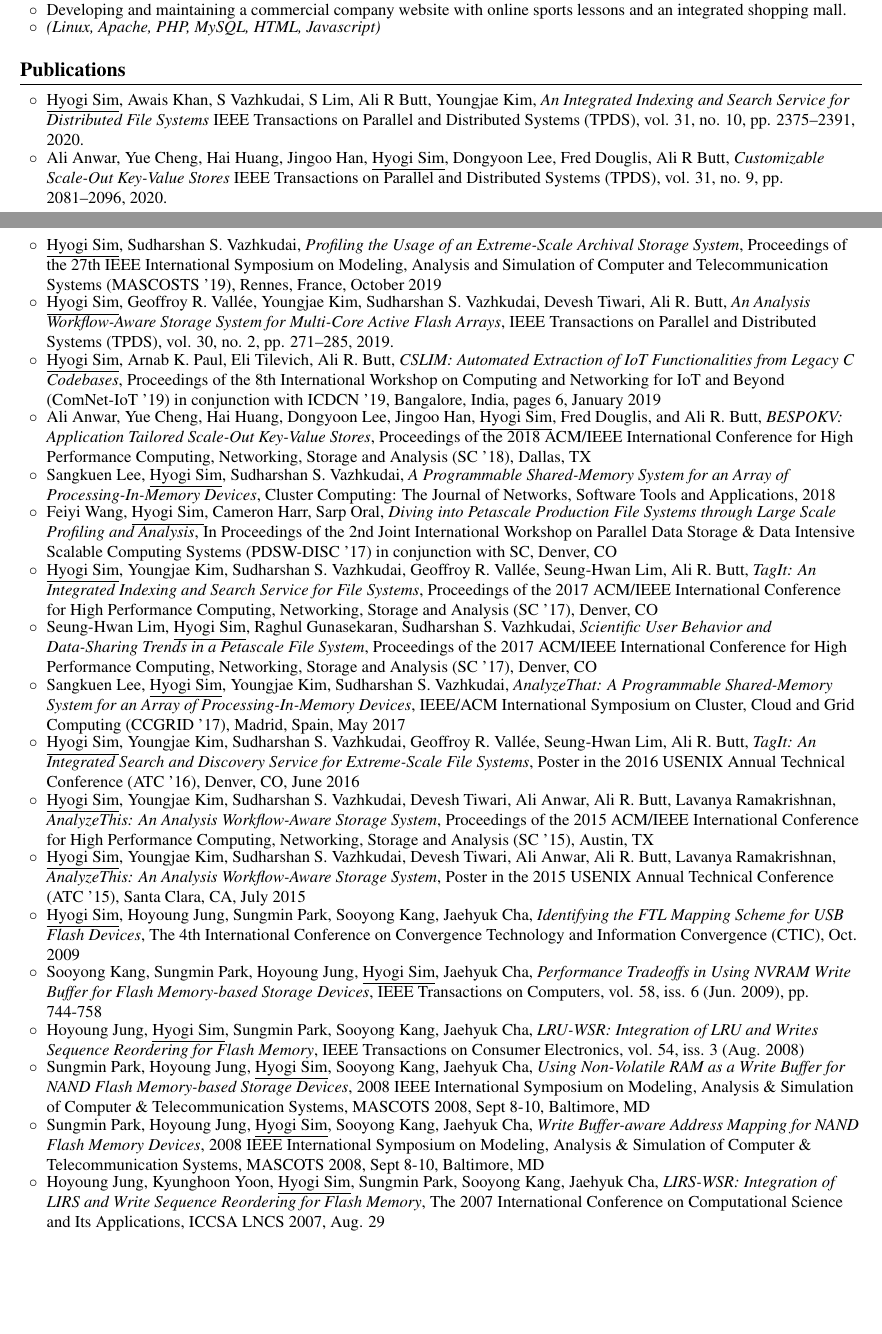
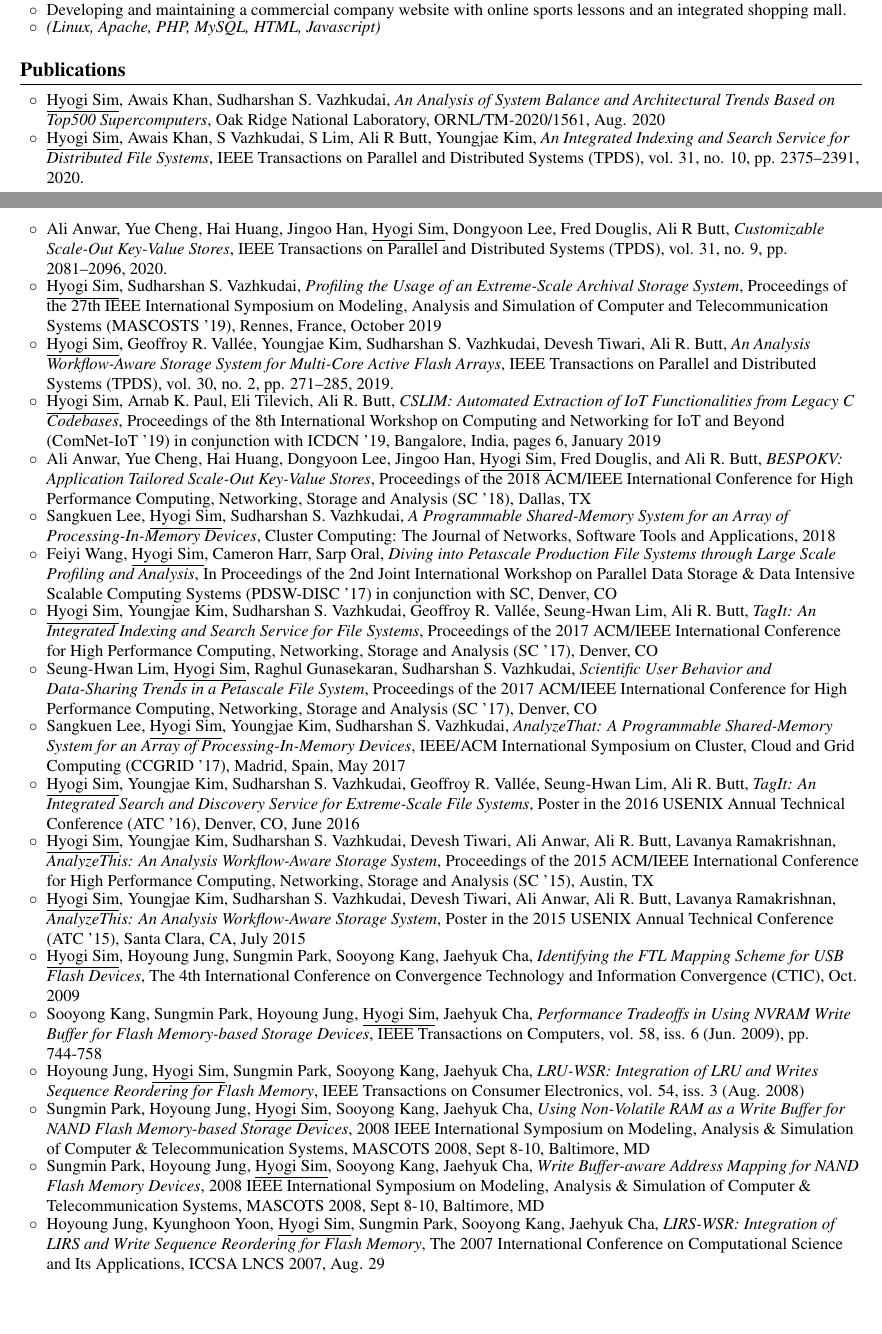
Before and after one commit to sandrain/cv, a LaTeX CV (cv.tex, which reads publications.tex): two parts of pages 2 and 3 of 4, joined at a grey line, cut so that both start at the same text, the shorter picture padded with empty space. Compiled offline with pdfLaTeX.

Commit message:
publication

```diff
--- a/cv.tex
+++ b/cv.tex
@@ -74,6 +74,7 @@
 \input{skills}
 \input{projects}
 \input{publications}
+\newpage
 \input{presentations}
 \input{services}
 \input{recognitions}
--- a/publications.tex
+++ b/publications.tex
@@ -1,12 +1,15 @@
 \section{Publications}
 \begin{itemize}
+\item \underline{Hyogi Sim}, Awais Khan, Sudharshan S. Vazhkudai,
+  {\it An Analysis of System Balance and Architectural Trends Based on Top500 Supercomputers},
+  Oak Ridge National Laboratory, ORNL/TM-2020/1561, Aug. 2020
 \item \underline{Hyogi Sim}, Awais Khan, S Vazhkudai, S Lim, Ali R Butt, Youngjae Kim,
-  {\it An Integrated Indexing and Search Service for Distributed File Systems}
+  {\it An Integrated Indexing and Search Service for Distributed File Systems},
   IEEE Transactions on Parallel and Distributed Systems (TPDS),
   vol. 31, no. 10, pp. 2375–2391, 2020.
 \item Ali Anwar, Yue Cheng, Hai Huang, Jingoo Han, \underline{Hyogi Sim},
       Dongyoon Lee, Fred Douglis, Ali R Butt,
-  {\it Customizable Scale-Out Key-Value Stores}
+  {\it Customizable Scale-Out Key-Value Stores},
   IEEE Transactions on Parallel and Distributed Systems (TPDS),
   vol. 31, no. 9, pp. 2081–2096, 2020.
 \item \underline{Hyogi Sim}, Sudharshan S. Vazhkudai,
```
Also changed, not shown: cv/hyogisim-cv-202008.pdf.
